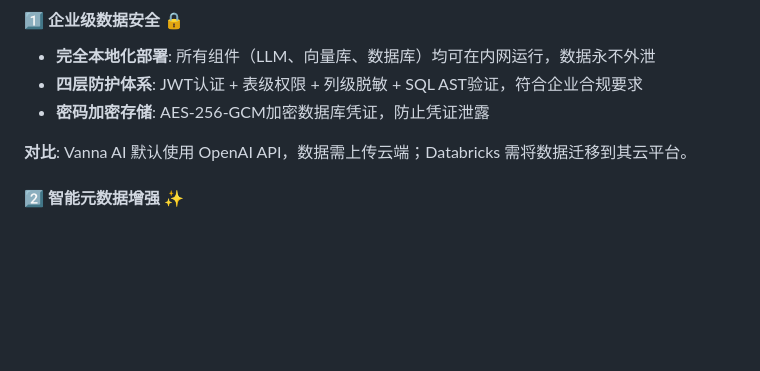
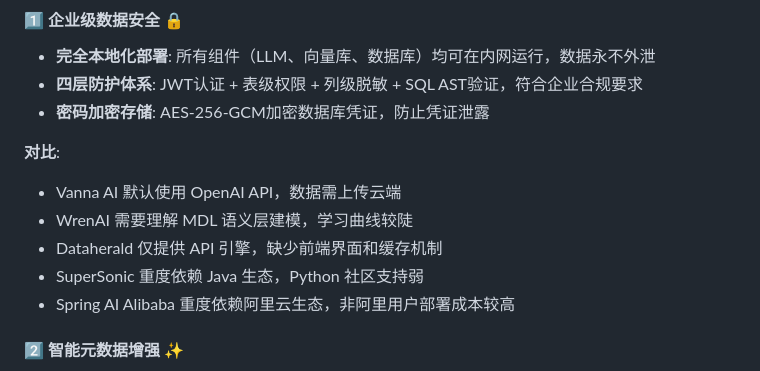
Before and after one commit to myskyfire/NL2Sql, a Markdown page: README.md, the part around one of its changes. Drawn GitHub-style; blank space fills up the shorter version.

```diff
--- a/README.md
+++ b/README.md
@@ -199,7 +202,12 @@ AI自动分析数据<br>提供业务建议
 - **四层防护体系**: JWT认证 + 表级权限 + 列级脱敏 + SQL AST验证，符合企业合规要求
 - **密码加密存储**: AES-256-GCM加密数据库凭证，防止凭证泄露
 
-**对比**: Vanna AI 默认使用 OpenAI API，数据需上传云端；Databricks 需将数据迁移到其云平台。
+**对比**:
+- Vanna AI 默认使用 OpenAI API，数据需上传云端
+- WrenAI 需要理解 MDL 语义层建模，学习曲线较陡
+- Dataherald 仅提供 API 引擎，缺少前端界面和缓存机制
+- SuperSonic 重度依赖 Java 生态，Python 社区支持弱
+- Spring AI Alibaba 重度依赖阿里云生态，非阿里用户部署成本较高
 
 #### 2️⃣ **智能元数据增强** ✨
 - **Schema自动推断**: 120+种字段名规则映射，零成本覆盖50-60%字段（无需LLM调用）
```
Also changed, not shown: other parts of README.md (+49 -31 lines).
